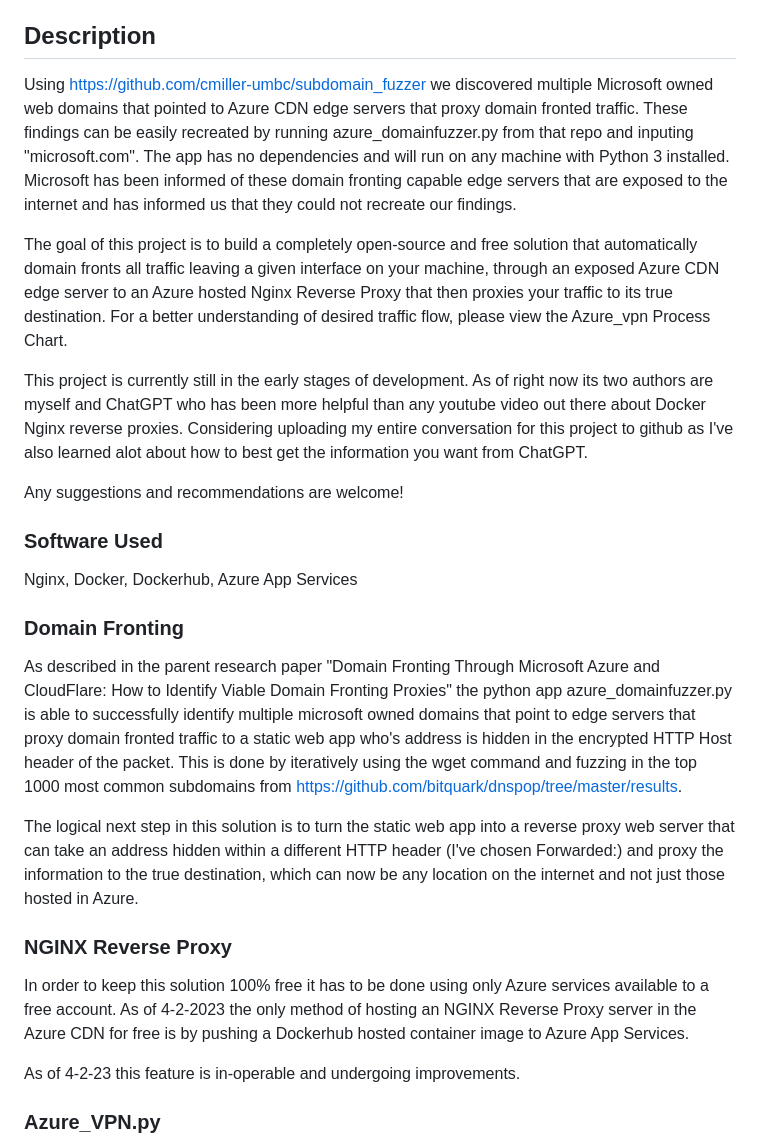
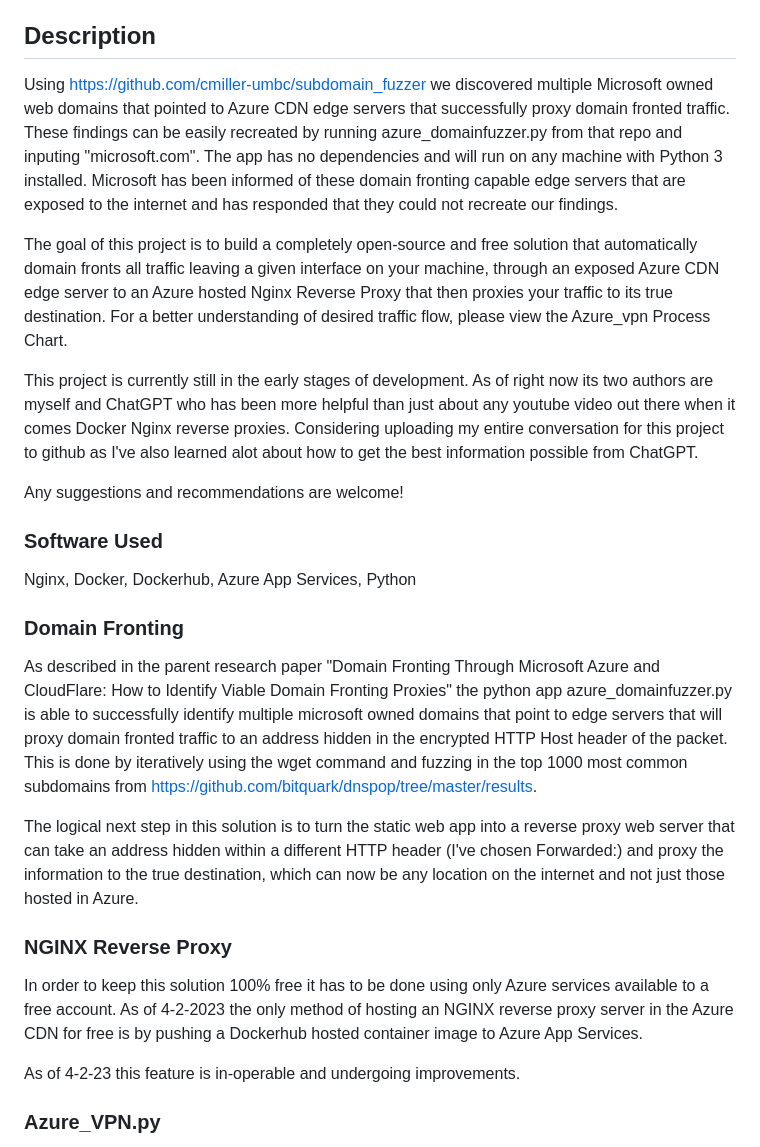
Before and after one commit to cmiller-umbc/azure_vpn, a Markdown page: README.md, the part around the change. GitHub-like rendering.

```diff
--- a/README.md
+++ b/README.md
@@ -4,27 +4,27 @@ Azure VPN
 
 ## Description
 
-Using https://github.com/cmiller-umbc/subdomain_fuzzer we discovered multiple Microsoft owned web domains that pointed to Azure CDN edge servers that proxy domain fronted traffic.  These findings can be easily recreated by running azure_domainfuzzer.py from that repo and inputing "microsoft.com".  The app has no dependencies and will run on any machine with Python 3 installed.  Microsoft has been informed of these domain fronting capable edge servers that are exposed to the internet and has informed us that they could not recreate our findings.
+Using https://github.com/cmiller-umbc/subdomain_fuzzer we discovered multiple Microsoft owned web domains that pointed to Azure CDN edge servers that successfully proxy domain fronted traffic.  These findings can be easily recreated by running azure_domainfuzzer.py from that repo and inputing "microsoft.com".  The app has no dependencies and will run on any machine with Python 3 installed.  Microsoft has been informed of these domain fronting capable edge servers that are exposed to the internet and has responded that they could not recreate our findings.
 
 The goal of this project is to build a completely open-source and free solution that automatically domain fronts all traffic leaving a given interface on your machine, through an exposed Azure CDN edge server to an Azure hosted Nginx Reverse Proxy that then proxies your traffic to its true destination.  For a better understanding of desired traffic flow, please view the Azure_vpn Process Chart.
 
-This project is currently still in the early stages of development.  As of right now its two authors are myself and ChatGPT who has been more helpful than any youtube video out there about Docker Nginx reverse proxies.  Considering uploading my entire conversation for this project to github as I've also learned alot about how to best get the information you want from ChatGPT.
+This project is currently still in the early stages of development.  As of right now its two authors are myself and ChatGPT who has been more helpful than just about any youtube video out there when it comes Docker Nginx reverse proxies.  Considering uploading my entire conversation for this project to github as I've also learned alot about how to get the best information possible from ChatGPT.
 
 Any suggestions and recommendations are welcome!
 
 ### Software Used
 
-Nginx, Docker, Dockerhub, Azure App Services
+Nginx, Docker, Dockerhub, Azure App Services, Python
 
 ### Domain Fronting
 
-As described in the parent research paper "Domain Fronting Through Microsoft Azure and CloudFlare: How to Identify Viable Domain Fronting Proxies" the python app azure_domainfuzzer.py is able to successfully identify multiple microsoft owned domains that point to edge servers that proxy domain fronted traffic to a static web app who's address is hidden in the encrypted HTTP Host header of the packet.  This is done by iteratively using the wget command and fuzzing in the top 1000 most common subdomains from https://github.com/bitquark/dnspop/tree/master/results.
+As described in the parent research paper "Domain Fronting Through Microsoft Azure and CloudFlare: How to Identify Viable Domain Fronting Proxies" the python app azure_domainfuzzer.py is able to successfully identify multiple microsoft owned domains that point to edge servers that will proxy domain fronted traffic to an address hidden in the encrypted HTTP Host header of the packet.  This is done by iteratively using the wget command and fuzzing in the top 1000 most common subdomains from https://github.com/bitquark/dnspop/tree/master/results.
 
 The logical next step in this solution is to turn the static web app into a reverse proxy web server that can take an address hidden within a different HTTP header (I've chosen Forwarded:) and proxy the information to the true destination, which can now be any location on the internet and not just those hosted in Azure.
 
 ### NGINX Reverse Proxy
 
-In order to keep this solution 100% free it has to be done using only Azure services available to a free account.  As of 4-2-2023 the only method of hosting an NGINX Reverse Proxy server in the Azure CDN for free is by pushing a Dockerhub hosted container image to Azure App Services.
+In order to keep this solution 100% free it has to be done using only Azure services available to a free account.  As of 4-2-2023 the only method of hosting an NGINX reverse proxy server in the Azure CDN for free is by pushing a Dockerhub hosted container image to Azure App Services.
 
 As of 4-2-23 this feature is in-operable and undergoing improvements.
 
```
